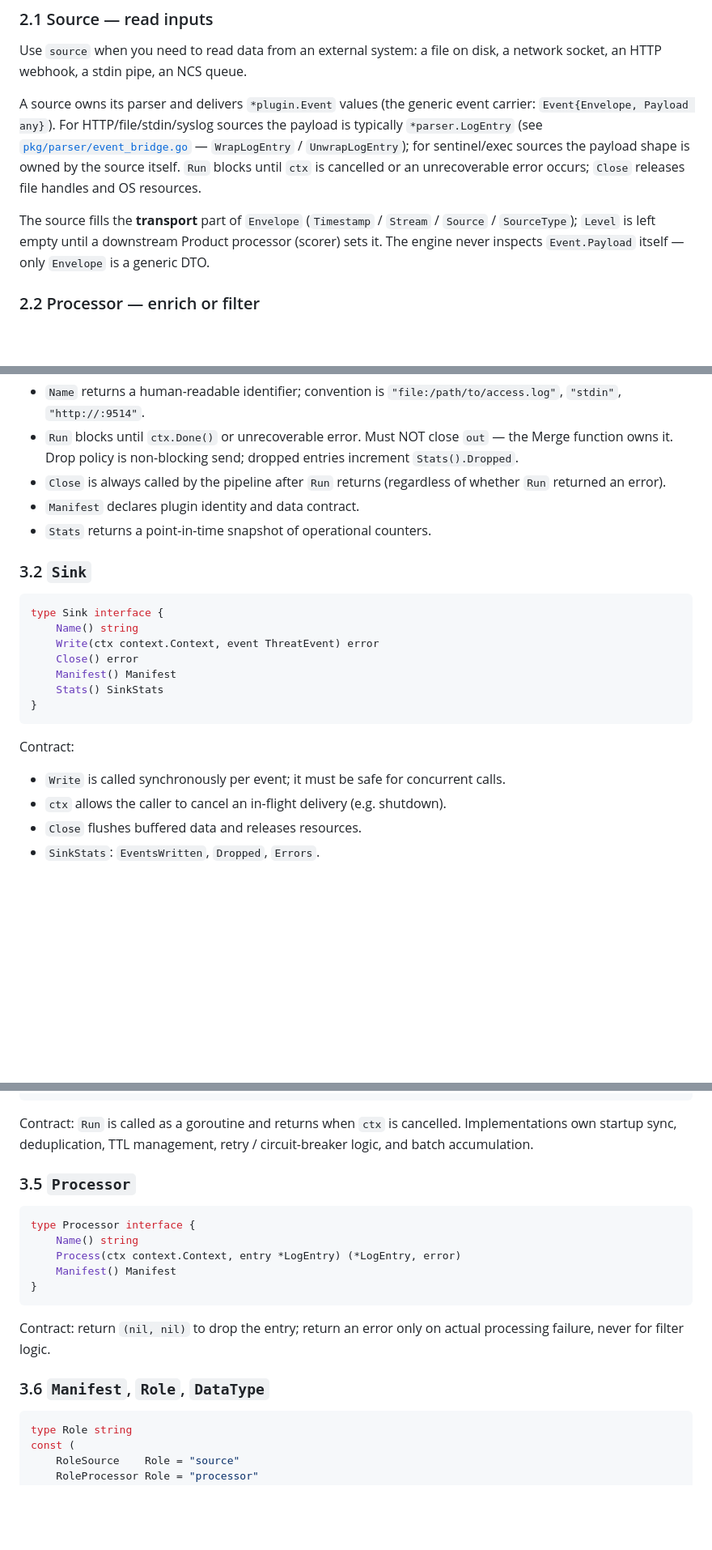
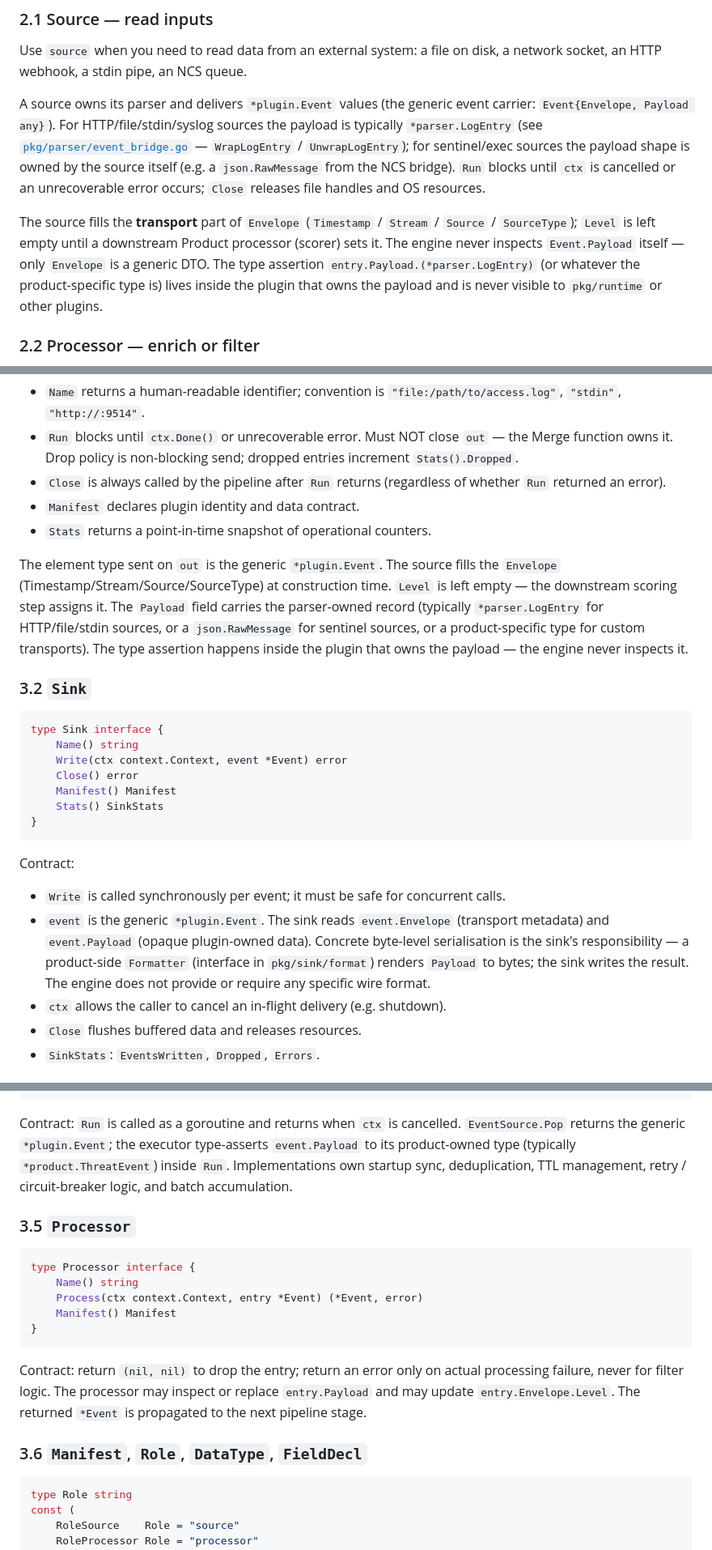
Before and after one commit to mr-addams/arxsentinel, a Markdown page: arx-core/docs/plugin-development.md, 3 parts joined by grey strips. Shown at 81% size. Rendered like a GitHub page; blank space fills up the shorter version.

````diff
--- a/arx-core/docs/plugin-development.md
+++ b/arx-core/docs/plugin-development.md
@@ -69,14 +69,17 @@ event carrier: `Event{Envelope, Payload any}`). For HTTP/file/stdin/syslog
 sources the payload is typically `*parser.LogEntry` (see
 [`pkg/parser/event_bridge.go`](../pkg/parser/event_bridge.go) — `WrapLogEntry` /
 `UnwrapLogEntry`); for sentinel/exec sources the payload shape is owned by
-the source itself.
+the source itself (e.g. a `json.RawMessage` from the NCS bridge).
 `Run` blocks until `ctx` is cancelled or an unrecoverable error occurs;
 `Close` releases file handles and OS resources.
 
 The source fills the **transport** part of `Envelope`
 (`Timestamp` / `Stream` / `Source` / `SourceType`); `Level` is left empty
 until a downstream Product processor (scorer) sets it. The engine never
-inspects `Event.Payload` itself — only `Envelope` is a generic DTO.
+inspects `Event.Payload` itself — only `Envelope` is a generic DTO. The
+type assertion `entry.Payload.(*parser.LogEntry)` (or whatever the
+product-specific type is) lives inside the plugin that owns the payload
+and is never visible to `pkg/runtime` or other plugins.
 
 ### 2.2 Processor — enrich or filter
 
@@ -191,12 +195,21 @@ Contract:
 - `Manifest` declares plugin identity and data contract.
 - `Stats` returns a point-in-time snapshot of operational counters.
 
+The element type sent on `out` is the generic `*plugin.Event`. The
+source fills the `Envelope` (Timestamp/Stream/Source/SourceType) at
+construction time. `Level` is left empty — the downstream scoring step
+assigns it. The `Payload` field carries the parser-owned record (typically
+`*parser.LogEntry` for HTTP/file/stdin sources, or a `json.RawMessage` for
+sentinel sources, or a product-specific type for custom transports). The
+type assertion happens inside the plugin that owns the payload — the
+engine never inspects it.
+
 ### 3.2 `Sink`
 
 ```go
 type Sink interface {
     Name() string
-    Write(ctx context.Context, event ThreatEvent) error
+    Write(ctx context.Context, event *Event) error
     Close() error
     Manifest() Manifest
     Stats() SinkStats
@@ -207,6 +220,12 @@ Contract:
 
 - `Write` is called synchronously per event; it must be safe for
   concurrent calls.
+- `event` is the generic `*plugin.Event`. The sink reads `event.Envelope`
+  (transport metadata) and `event.Payload` (opaque plugin-owned data).
+  Concrete byte-level serialisation is the sink's responsibility —
+  a product-side `Formatter` (interface in `pkg/sink/format`) renders
+  `Payload` to bytes; the sink writes the result. The engine does not
+  provide or require any specific wire format.
 - `ctx` allows the caller to cancel an in-flight delivery (e.g. shutdown).
 - `Close` flushes buffered data and releases resources.
 - `SinkStats`: `EventsWritten`, `Dropped`, `Errors`.
@@ -262,23 +283,28 @@ type Executor interface {
 ```
 
 Contract: `Run` is called as a goroutine and returns when `ctx` is
-cancelled. Implementations own startup sync, deduplication, TTL management,
-retry / circuit-breaker logic, and batch accumulation.
+cancelled. `EventSource.Pop` returns the generic `*plugin.Event`; the
+executor type-asserts `event.Payload` to its product-owned type
+(typically `*product.ThreatEvent`) inside `Run`. Implementations own
+startup sync, deduplication, TTL management, retry / circuit-breaker
+logic, and batch accumulation.
 
 ### 3.5 `Processor`
 
 ```go
 type Processor interface {
     Name() string
-    Process(ctx context.Context, entry *LogEntry) (*LogEntry, error)
+    Process(ctx context.Context, entry *Event) (*Event, error)
     Manifest() Manifest
 }
 ```
 
 Contract: return `(nil, nil)` to drop the entry; return an error only on
-actual processing failure, never for filter logic.
+actual processing failure, never for filter logic. The processor may
+inspect or replace `entry.Payload` and may update `entry.Envelope.Level`.
+The returned `*Event` is propagated to the next pipeline stage.
 
-### 3.6 `Manifest`, `Role`, `DataType`
+### 3.6 `Manifest`, `Role`, `DataType`, `FieldDecl`
 
 ```go
 type Role string
````
Also changed, not shown: other parts of arx-core/docs/plugin-development.md (+63 -40 lines).
